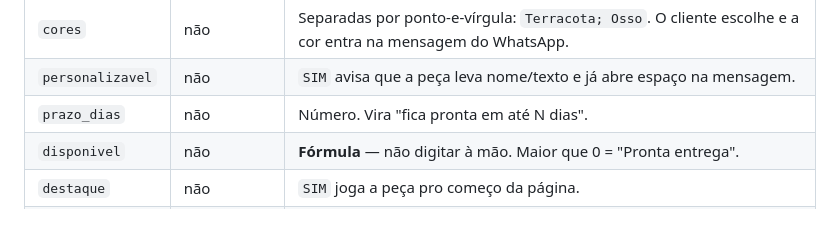
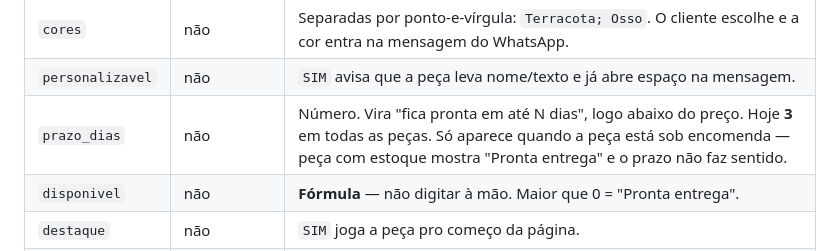
Before and after one commit to gbrcmg/favna3d-catalogo, a Markdown page: README.md, the part around the change. Drawn GitHub-style; blank space fills up the shorter version.

```diff
--- a/README.md
+++ b/README.md
@@ -114,7 +114,7 @@ quase tudo hoje.
 | `fotos` | não | Caminhos separados por `\|`. A primeira é a capa. |
 | `cores` | não | Separadas por ponto-e-vírgula: `Terracota; Osso`. O cliente escolhe e a cor entra na mensagem do WhatsApp. |
 | `personalizavel` | não | `SIM` avisa que a peça leva nome/texto e já abre espaço na mensagem. |
-| `prazo_dias` | não | Número. Vira "fica pronta em até N dias". |
+| `prazo_dias` | não | Número. Vira "fica pronta em até N dias", logo abaixo do preço. Hoje **3** em todas as peças. Só aparece quando a peça está sob encomenda — peça com estoque mostra "Pronta entrega" e o prazo não faz sentido. |
 | `disponivel` | não | **Fórmula** — não digitar à mão. Maior que 0 = "Pronta entrega". |
 | `destaque` | não | `SIM` joga a peça pro começo da página. |
 | `specs` | não | A ficha técnica em cima da foto: `PLA fosco · camada 0,20 mm · 120 × 112 × 98 mm`. |
```
Also changed, not shown: ESPECIFICACAO.md (+1 -1 lines).
